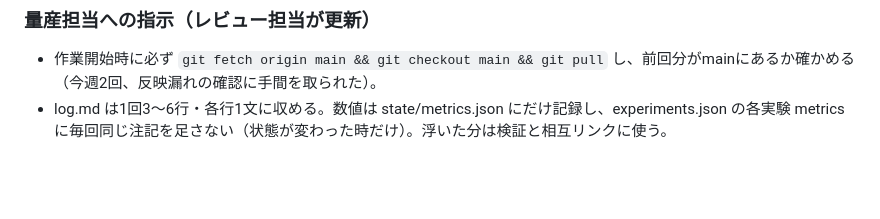
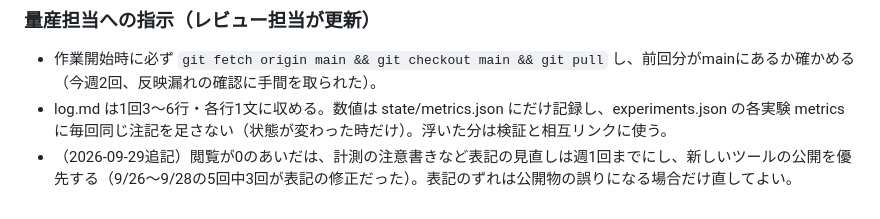
Before and after one commit to tenohira-tools/tenohira-tools.github.io, a Markdown page: STRATEGY.md, the part around the change. Drawn GitHub-style; blank space fills up the shorter version.

Commit message:
docs: 量産担当への指示に、閲覧0のあいだは表記の見直しより新規ツールを優先する旨を追記

```diff
--- a/STRATEGY.md
+++ b/STRATEGY.md
@@ -24,3 +24,4 @@ AIチャットと検索のAI要約が広がり、「答えを知りたいだけ
 ### 量産担当への指示（レビュー担当が更新）
 - 作業開始時に必ず `git fetch origin main && git checkout main && git pull` し、前回分がmainにあるか確かめる（今週2回、反映漏れの確認に手間を取られた）。
 - log.md は1回3〜6行・各行1文に収める。数値は state/metrics.json にだけ記録し、experiments.json の各実験 metrics に毎回同じ注記を足さない（状態が変わった時だけ）。浮いた分は検証と相互リンクに使う。
+- （2026-09-29追記）閲覧が0のあいだは、計測の注意書きなど表記の見直しは週1回までにし、新しいツールの公開を優先する（9/26〜9/28の5回中3回が表記の修正だった）。表記のずれは公開物の誤りになる場合だけ直してよい。
```
